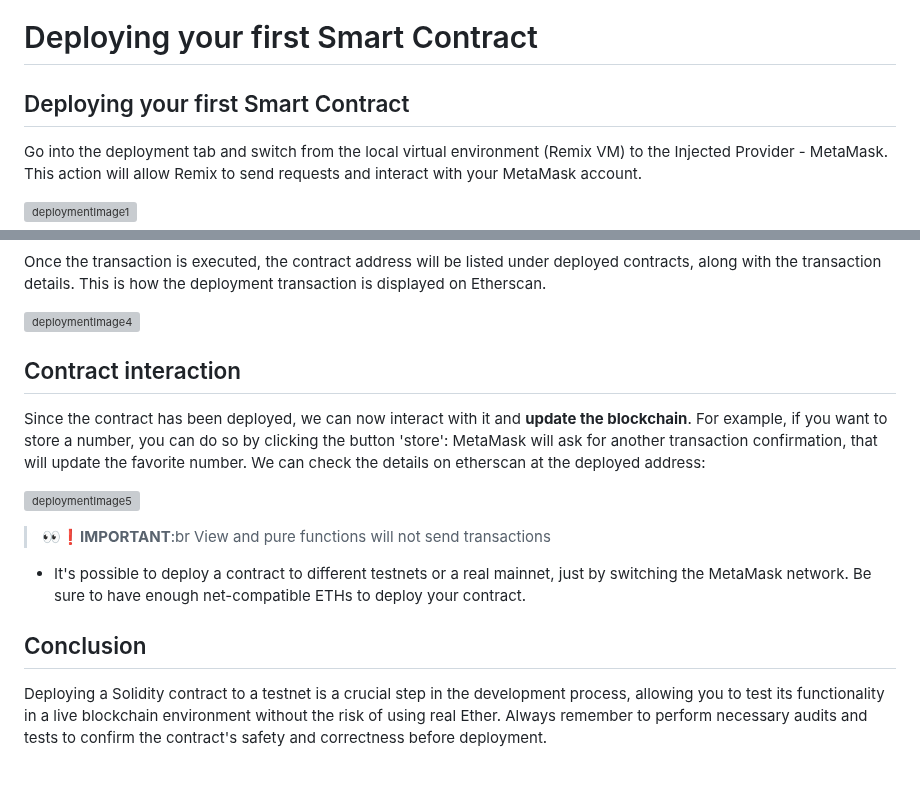
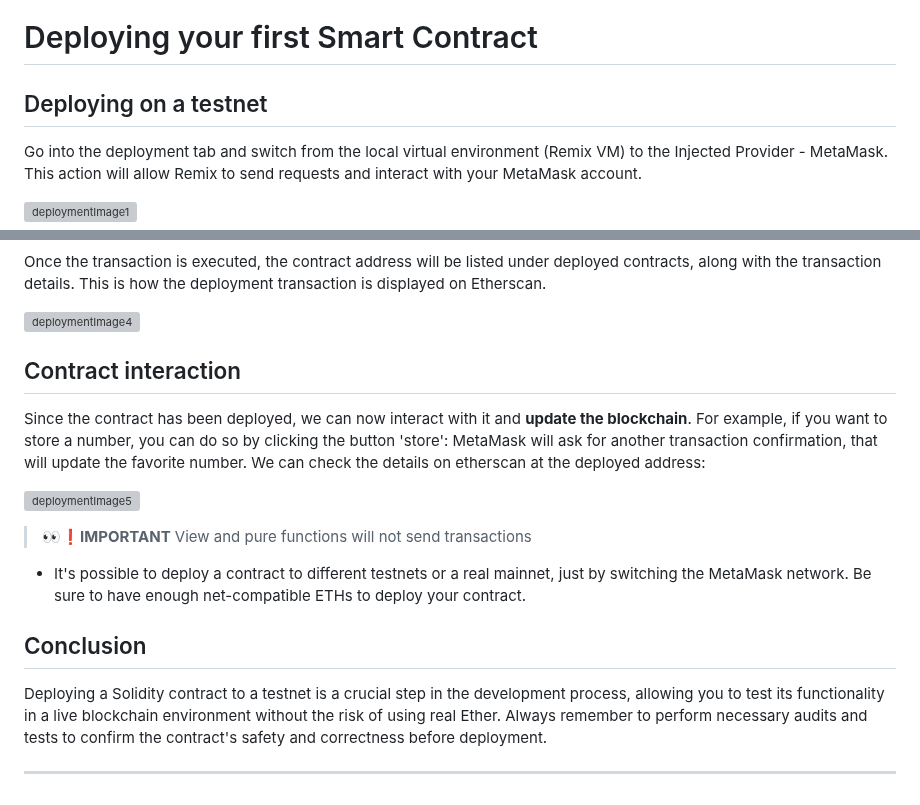
Before and after one commit to Mikehope254/Cyfrin-Updraft-Course, a Markdown page: Solidity Smart Contract Development/1. Simple Storage/simpleStorage.md, 2 parts joined by grey strips. Rendered like a GitHub page; grey boxes are pictures that could not be loaded.

Commit message:
simpleStorage.md notes adjusted

```diff
--- a/Solidity Smart Contract Development/1. Simple Storage/simpleStorage.md
+++ b/Solidity Smart Contract Development/1. Simple Storage/simpleStorage.md
@@ -145,7 +145,7 @@ Person[3] public list_of_three_people; // this is a static array. This can only
 
 # Deploying your first Smart Contract
 
-## Deploying your first Smart Contract
+## Deploying on a testnet
 
  Go into the deployment tab and switch from the local virtual environment (Remix VM) to the Injected Provider - MetaMask. This action will allow Remix to send requests and interact with your MetaMask account.
 
@@ -165,19 +165,19 @@ Once the transaction is executed, the contract address will be listed under depl
 
 ![deploymentImage4](../deploymentImages/deploying4.png)
 
-
 ## Contract interaction
 
 Since the contract has been deployed, we can now interact with it and **update the blockchain**. For example, if you want to store a number, you can do so by clicking the button 'store': MetaMask will ask for another transaction confirmation, that will update the favorite number. We can check the details on etherscan at the deployed address:
 
 ![deploymentImage5](../deploymentImages/deploying5.png)
 
-> 👀❗**IMPORTANT**:br
+> 👀❗**IMPORTANT**
 > View and pure functions will not send transactions
 
 - It's possible to deploy a contract to different testnets or a real mainnet, just by switching the MetaMask network. Be sure to have enough net-compatible ETHs to deploy your contract.
 
-
 ## Conclusion
 
 Deploying a Solidity contract to a testnet is a crucial step in the development process, allowing you to test its functionality in a live blockchain environment without the risk of using real Ether. Always remember to perform necessary audits and tests to confirm the contract's safety and correctness before deployment.
+
+***
```
